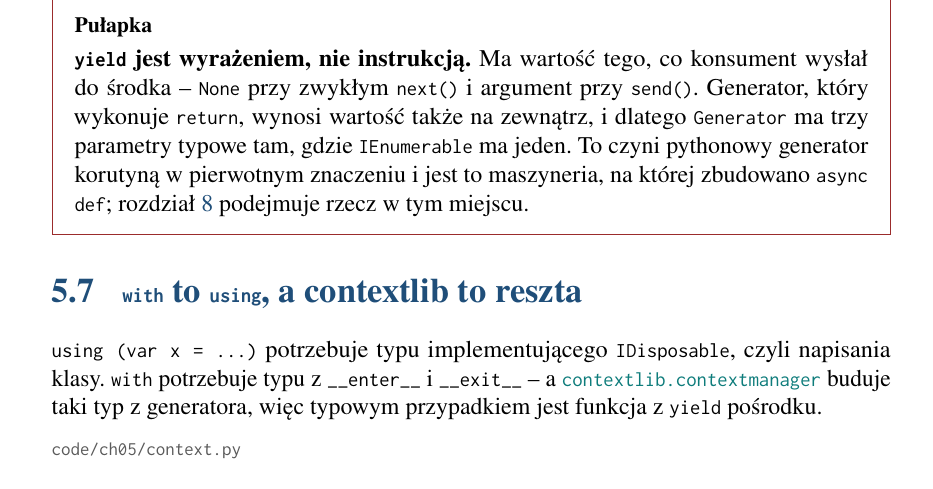
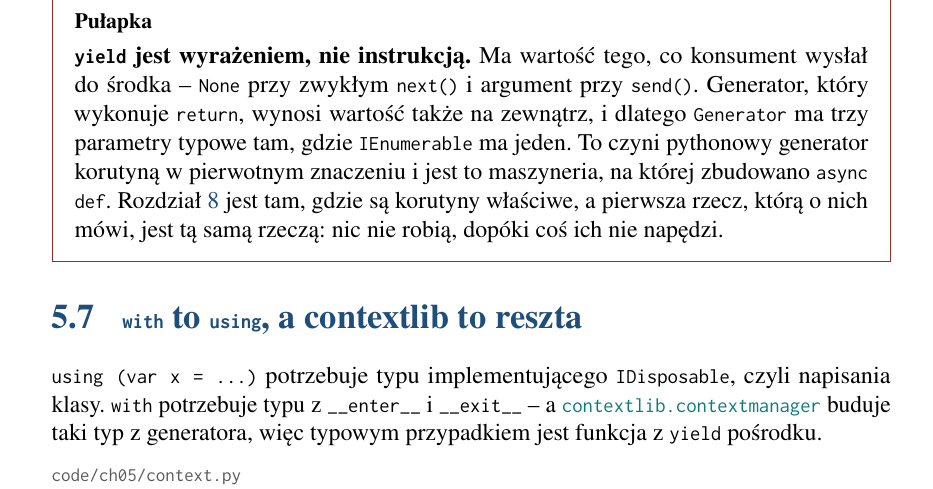
Before and after one commit to konradcinkusz/python-for-csharp-developers, a LaTeX thesis (main-pl.tex, which reads chapters/pl/ch05-functions.tex): part of page 30 of 52, cut so that both start at the same text. Compiled offline with pdfLaTeX.

Commit message:
Soften chapter 5's forward pointer to chapter 8
The sentence said chapter 8 "picks it up there" of the generator-to-coroutine
lineage. Chapter 8's brief undertakes the cold-coroutine distinction and does
not undertake that lineage, so the pointer promised something the destination
has not agreed to -- the class of defect the companion books record repeatedly.
It now claims only what chapter 8's brief carries and draws the link here.

Co-Authored-By: Claude Opus 5 <noreply@anthropic.com>
Claude-Session: https://claude.ai/code/session_01LGTL4MrS3UddRP8tmvMbFX

```diff
--- a/chapters/pl/ch05-functions.tex
+++ b/chapters/pl/ch05-functions.tex
@@ -315,7 +315,9 @@ argument przy \code{send()}. Generator, który wykonuje \code{return}, wynosi
 wartość także na zewnątrz, i dlatego \code{Generator} ma trzy parametry
 typowe tam, gdzie \code{IEnumerable} ma jeden. To czyni pythonowy generator
 korutyną w pierwotnym znaczeniu i jest to maszyneria, na której zbudowano
-\code{async def}; rozdział~\ref{ch:asyncio} podejmuje rzecz w tym miejscu.
+\code{async def}. Rozdział~\ref{ch:asyncio} jest tam, gdzie są korutyny
+właściwe, a pierwsza rzecz, którą o nich mówi, jest tą samą rzeczą: nic nie
+robią, dopóki coś ich nie napędzi.
 \end{trapbox}
 
 \section{\code{with} to \code{using}, a contextlib to reszta}
```
Also changed, not shown: chapters/en/ch05-functions.tex (+4 -2 lines).
